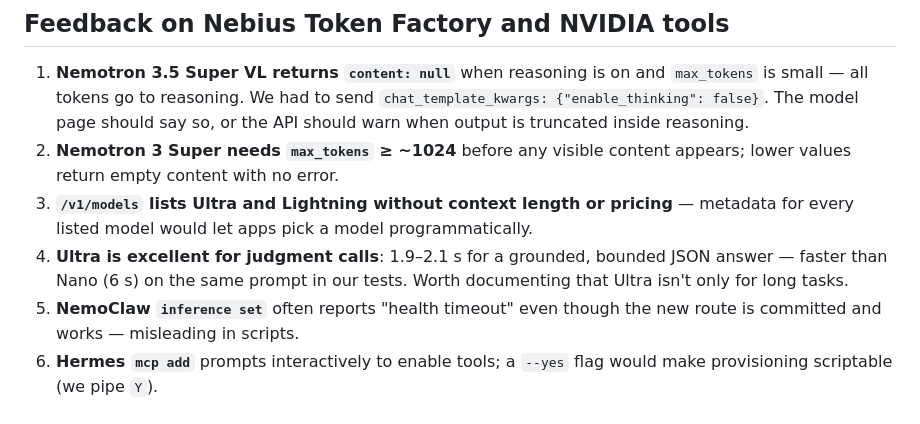
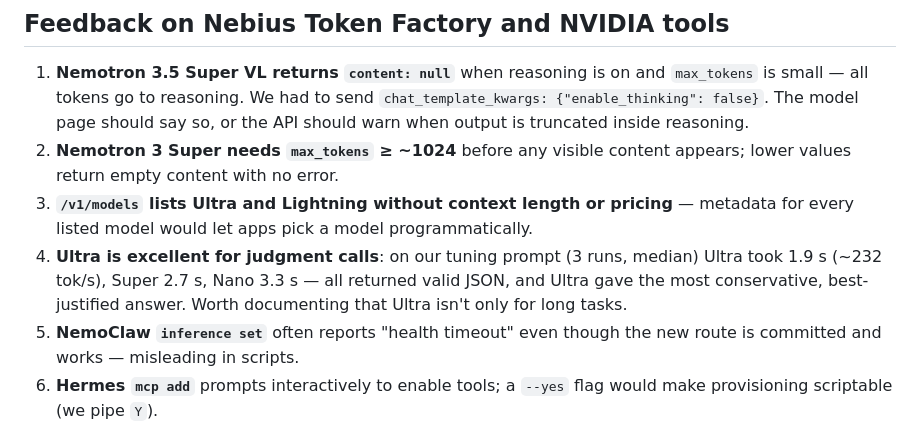
Before and after one commit to kabilankb/nebius-claw-microduck-isaaclab, a Markdown page: docs/HACKATHON.md, the part around the change. Rendered like a GitHub page.

Commit message:
HACKATHON.md: measured Token Factory latencies for Ultra / Super / Nano / VL

```diff
--- a/docs/HACKATHON.md
+++ b/docs/HACKATHON.md
@@ -102,9 +102,10 @@ Without the hardware, the video and project page show every module working.
    lower values return empty content with no error.
 3. **`/v1/models` lists Ultra and Lightning without context length or pricing** —
    metadata for every listed model would let apps pick a model programmatically.
-4. **Ultra is excellent for judgment calls**: 1.9–2.1 s for a grounded, bounded JSON
-   answer — faster than Nano (6 s) on the same prompt in our tests. Worth documenting
-   that Ultra isn't only for long tasks.
+4. **Ultra is excellent for judgment calls**: on our tuning prompt (3 runs, median) Ultra
+   took 1.9 s (~232 tok/s), Super 2.7 s, Nano 3.3 s — all returned valid JSON, and Ultra
+   gave the most conservative, best-justified answer. Worth documenting that Ultra isn't
+   only for long tasks.
 5. **NemoClaw `inference set`** often reports "health timeout" even though the new
    route is committed and works — misleading in scripts.
 6. **Hermes `mcp add`** prompts interactively to enable tools; a `--yes` flag would make
```
